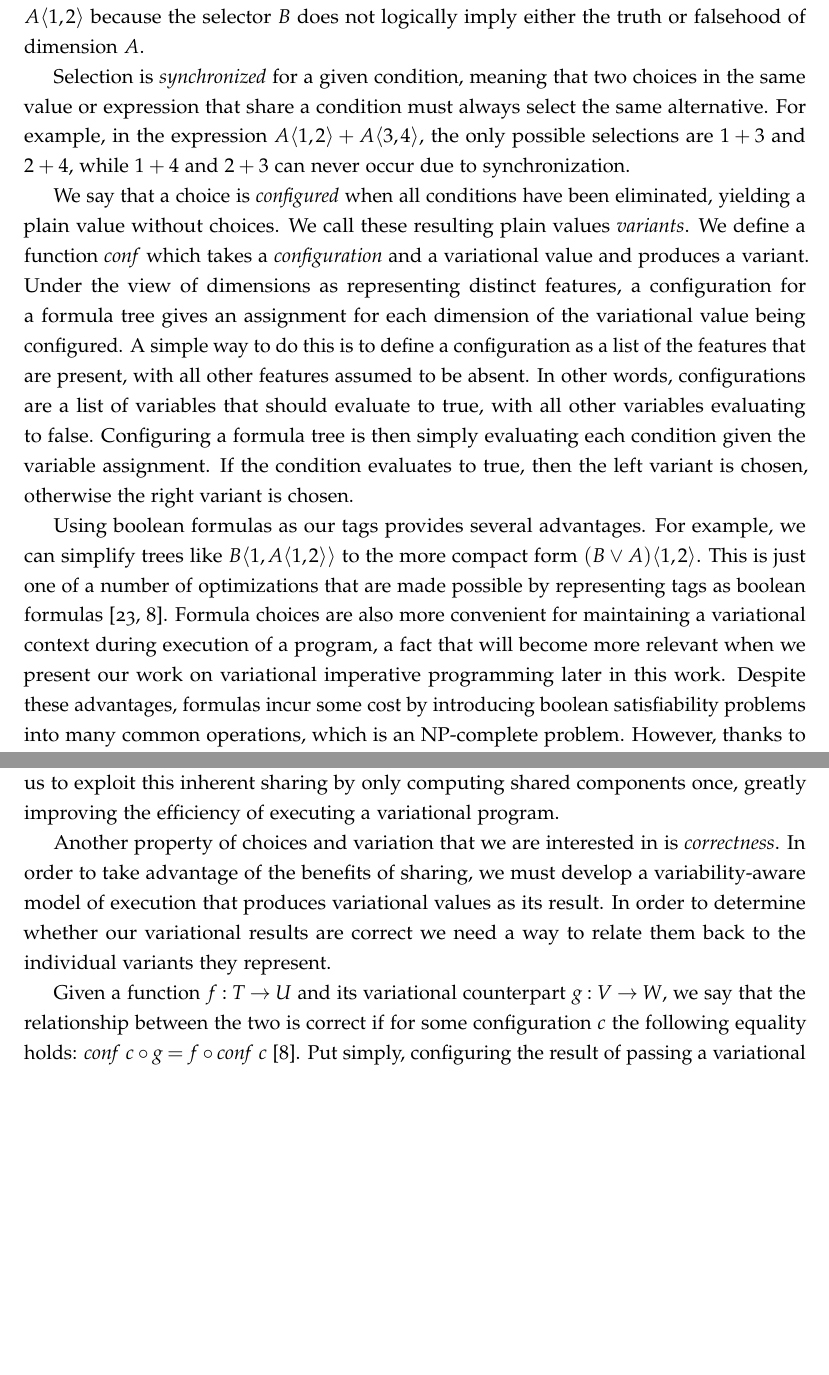
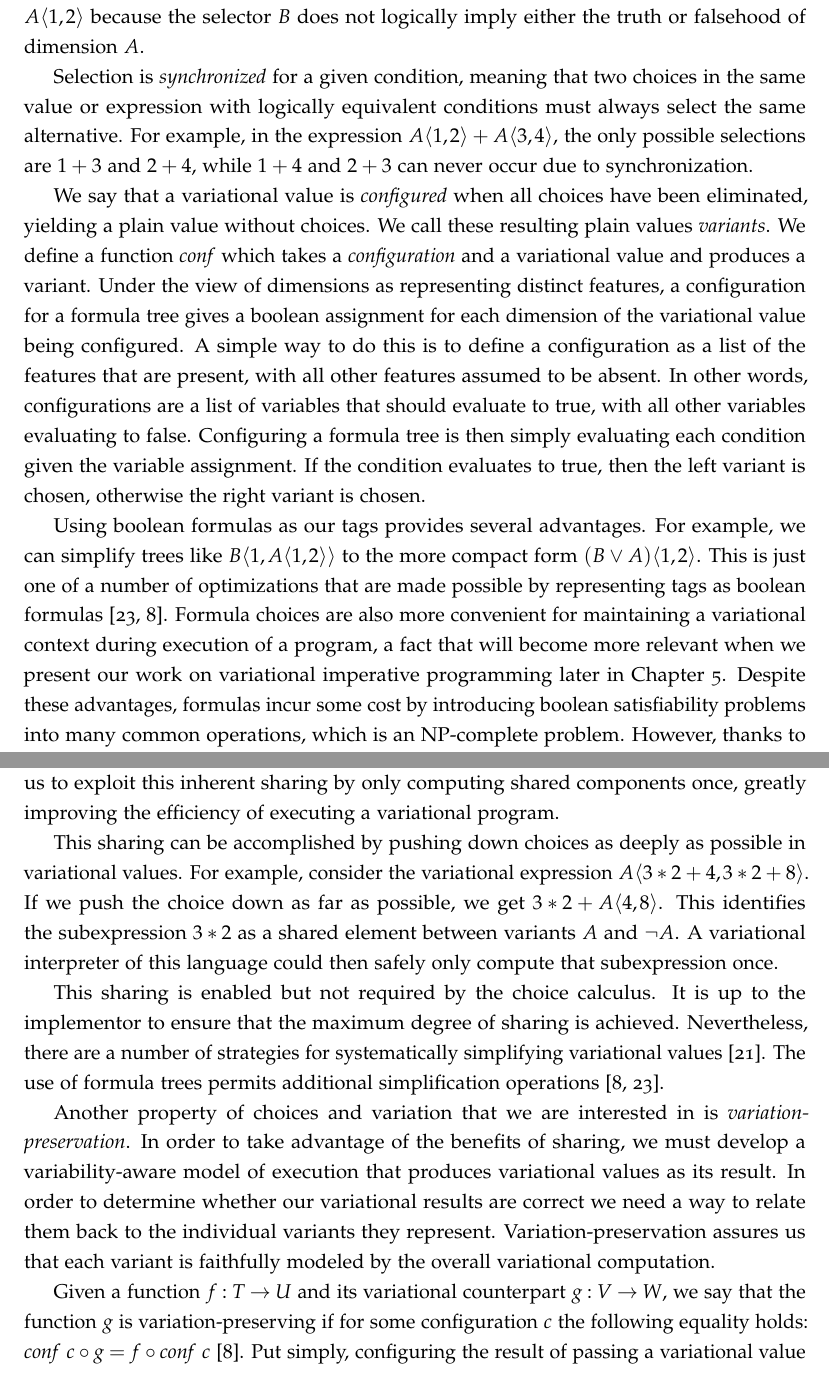
Before and after one commit to agrasley/thesis, a LaTeX thesis (paper/paper.tex): two parts of pages 14 and 16 of 47 before the commit and two parts of pages 15 and 17 of 49 after it, joined at a grey line, cut so that both start at the same text, the shorter picture padded with empty space. Compiled offline with pdfLaTeX.

Commit message:
edit up to chapter 3

```diff
--- a/paper/paper.tex
+++ b/paper/paper.tex
@@ -95,7 +95,7 @@ This permits the efficient checking of many possible configurations against
 a set of resource requirements.
 
 During development of the Resource DSL, we encountered a number of
-difficulties in the interaction of variation and side effects. Previous variational
+challenges in the interaction of variation and side effects. Previous variational
 languages have encountered similar issues and have developed a range of
 techniques to address them. This thesis builds upon this work
 and provides a formal operational semantics for a simple imperative language
@@ -146,7 +146,7 @@ my extended family, in particular Claudia Webb for caring for me so much during
 studies. I love you all and am glad I have such an amazing
 family.
 
-TODO: grant
+This work was supported by AFRL Contract FA8750-16-C-0044 (via Raytheon BBN Technologies) under the DARPA BRASS program.
 }
 
 
@@ -294,16 +295,16 @@ value $\tagtree{A}{1}{2}$ because the selector $B$ does not logically imply eith
 of dimension $A$.
 
 Selection is \emph{synchronized} for a given
-condition, meaning that two choices in the same value or expression that share a condition must always
+condition, meaning that two choices in the same value or expression with logically equivalent conditions must always
 select the same alternative. For example, in the expression $\tagtree{A}{1}{2}+\tagtree{A}{3}{4}$,
 the only possible selections are $1+3$ and $2+4$, while $1+4$ and $2+3$ can never occur due
 to synchronization.
 
-We say that a choice is \emph{configured} when all conditions
+We say that a variational value is \emph{configured} when all choices
 have been eliminated, yielding a plain value without choices. We call these resulting plain values
 \emph{variants}. We define a function \emph{conf} which takes a
 \emph{configuration} and a variational value and produces a variant. Under the view of dimensions as representing distinct features, a configuration for a formula tree gives
-an assignment for each dimension of the variational value being configured.
+a boolean assignment for each dimension of the variational value being configured.
 A simple way to do this is to define a configuration as a list of the features that are present, with all
 other features assumed to be absent. In other words, configurations are a list of variables that should
 evaluate to true, with all other variables evaluating to false. Configuring a formula tree is then simply evaluating
@@ -316,7 +317,7 @@ one of a number of optimizations that are made possible by representing tags as
 \cite{walkingshaw2014projectional,hubbard2016formula}. Formula choices are also more convenient
 for maintaining a variational context during execution of a program, a fact that will become
 more relevant when we present our work on variational imperative programming later in
-this work. Despite these advantages, formulas incur some cost by introducing boolean
+Chapter \ref{ch:vimp}. Despite these advantages, formulas incur some cost by introducing boolean
 satisfiability problems into many common operations, which is an NP-complete problem. However, thanks to improvements in the
 efficiency of modern SAT solvers, often the worst-case NP-complete performance of these satisfiability
 problems can be avoided.
@@ -384,14 +385,26 @@ choices in our program, combined with a variability-aware model of execution all
 inherent sharing by only computing shared components once, greatly improving the efficiency of
 executing a variational program.
 
+This sharing can be accomplished by pushing down choices as deeply as possible in variational
+values. For example, consider the variational expression $\tagtree{A}{3*2+4}{3*2+8}$. If we push
+the choice down as far as possible, we get $3*2+\tagtree{A}{4}{8}$. This identifies the subexpression
+$3*2$ as a shared element between variants $A$ and $\neg A$. A variational interpreter of this
+language could then safely only compute that subexpression once.
+
+This sharing is enabled but not required by the choice calculus. It is up to the implementor to
+ensure that the maximum degree of sharing is achieved. Nevertheless, there are a number of
+strategies for systematically simplifying variational values \cite{ericthesis}. The use of formula
+trees permits additional simplification operations \cite{hubbard2016formula,walkingshaw2014projectional}.
+
 % correctness and the commuting diagram
-Another property of choices and variation that we are interested in is \emph{correctness}. In order
+Another property of choices and variation that we are interested in is \emph{variation-preservation}. In order
 to take advantage of the benefits of sharing, we must develop a variability-aware model of execution
 that produces variational values as its result. In order to determine whether our variational results
 are correct we need a way to relate them back to the individual variants they represent.
+Variation-preservation assures us that each variant is faithfully modeled by the overall variational computation.
 
 Given a function $f : T \rightarrow U$ and its variational counterpart $g : V \rightarrow W$, we say that
-the relationship between the two is correct if for some configuration $c$ the following equality holds:
+the function $g$ is variation-preserving if for some configuration $c$ the following equality holds:
 $\mathit{conf}\ c \circ g = f \circ \mathit{conf}\ c$ \cite{hubbard2016formula}. Put simply, configuring the result
 of passing a variational value to a variational function should be the same as pre-configuring the input
 and the function itself. This can be visualized as the following commuting diagram:
```
Also changed, not shown: paper/paper.tex (24 more changed lines).
